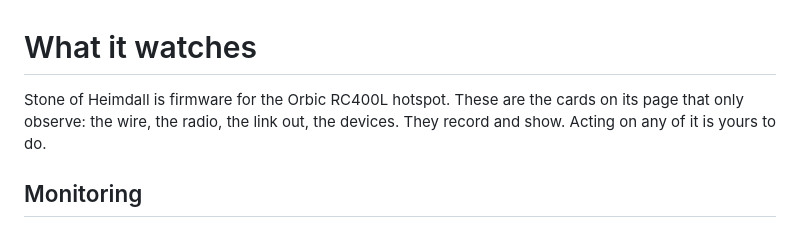
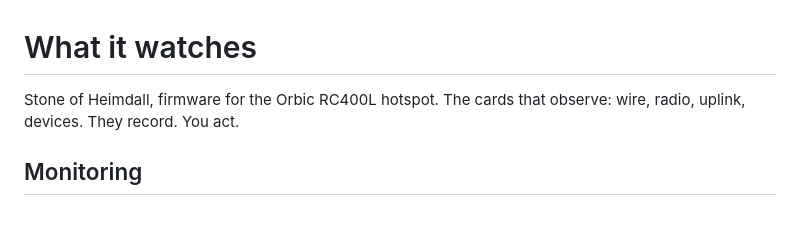
Before and after one commit to badlucksbane-lucky/PillowForrT, a Markdown page: docs/announce/substack-2-watching.md, the part around the change. Rendered like a GitHub page.

```diff
--- a/docs/announce/substack-2-watching.md
+++ b/docs/announce/substack-2-watching.md
@@ -1,6 +1,6 @@
 # What it watches
 
-Stone of Heimdall is firmware for the Orbic RC400L hotspot. These are the cards on its page that only observe: the wire, the radio, the link out, the devices. They record and show. Acting on any of it is yours to do.
+Stone of Heimdall, firmware for the Orbic RC400L hotspot. The cards that observe: wire, radio, uplink, devices. They record. You act.
 
 ## Monitoring
 
```
Also changed, not shown: docs/announce/substack-1-why-and-privacy.md (+18 -23 lines), docs/announce/substack-3-housekeeping-and-caveats.md (+1 -1 lines).
